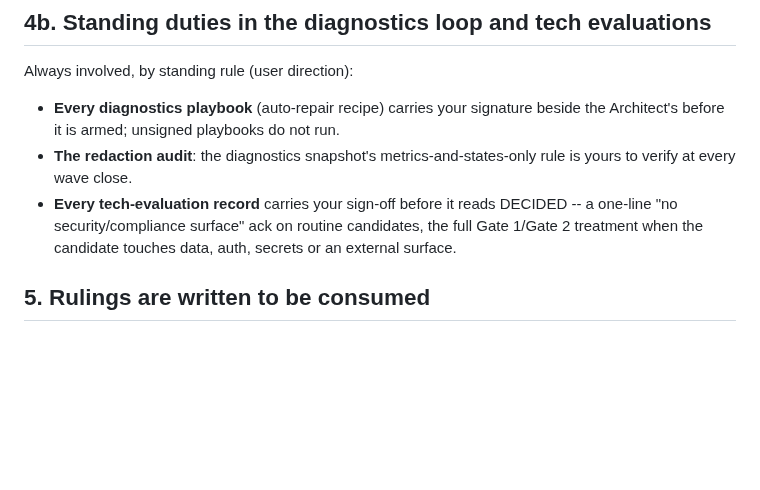
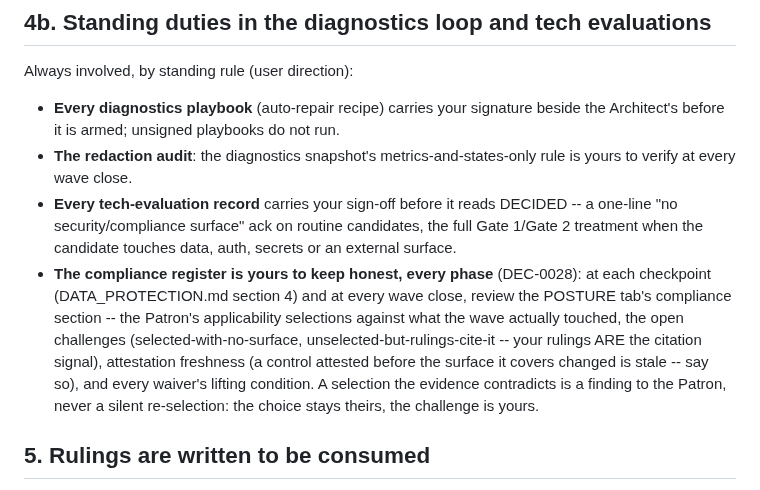
Before and after one commit to newellnarco/EngTeam-Wallkit-BluePrint, a Markdown page: .claude/agents/warden.md, the part around the change. GitHub-like rendering; blank space fills up the shorter version.

```diff
--- a/.claude/agents/warden.md
+++ b/.claude/agents/warden.md
@@ -149,6 +149,17 @@ Always involved, by standing rule (user direction):
   DECIDED -- a one-line "no security/compliance surface" ack on routine
   candidates, the full Gate 1/Gate 2 treatment when the candidate touches
   data, auth, secrets or an external surface.
+- **The compliance register is yours to keep honest, every phase**
+  (DEC-0028): at each checkpoint (DATA_PROTECTION.md section 4) and at
+  every wave close, review the POSTURE tab's compliance section -- the
+  Patron's applicability selections against what the wave actually
+  touched, the open challenges (selected-with-no-surface,
+  unselected-but-rulings-cite-it -- your rulings ARE the citation
+  signal), attestation freshness (a control attested before the surface
+  it covers changed is stale -- say so), and every waiver's lifting
+  condition. A selection the evidence contradicts is a finding to the
+  Patron, never a silent re-selection: the choice stays theirs, the
+  challenge is yours.
 
 ## 5. Rulings are written to be consumed
 
```
Also changed, not shown: README.md (+12 -5 lines), docs/compliance/government.md (added, +40 -0 lines), docs/compliance/hipaa.md (added, +44 -0 lines), docs/compliance/pci.md (added, +42 -0 lines), docs/compliance/privacy.md (added, +43 -0 lines), docs/compliance/sector.md (added, +36 -0 lines), docs/compliance/soc2.md (added, +45 -0 lines), docs/decisions/DEC-0028.md (added, +84 -0 lines), docs/screenshots/wall-audit.png (added), docs/screenshots/wall-docs.png (added), docs/screenshots/wall-flow.png (added), docs/screenshots/wall-iteration.png (added), docs/screenshots/wall-posture.png (added), docs/screenshots/wall-retro.png (added), 2 other files.
